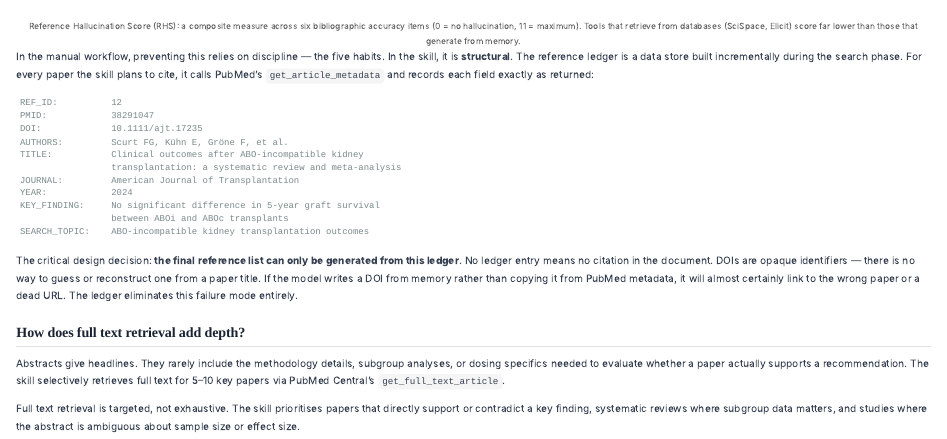
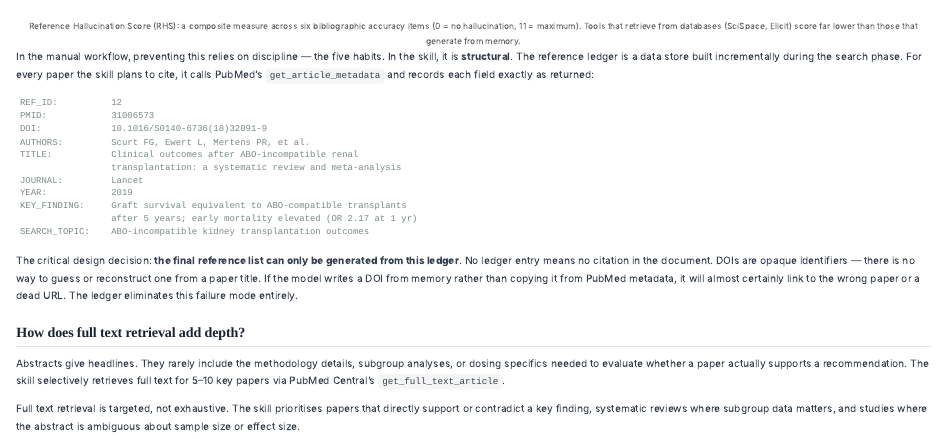
Before and after one commit to Laszlo75/portfolio-website, a Quarto document (posts/literature-review-skill/index.qmd): the page in a window 1100 px wide, from 3070 px down. Rendered offline with R 4.5, knitr and Pandoc in place of Quarto, with nearby package versions.

Commit message:
fix: Replace fabricated reference with real citation
The reference ledger example in the literature review skill post
used a fabricated PMID/DOI. Replace with the real Lancet 2019
paper by Scurt FG et al. (PMID 31006573) — a systematic review
of 40 studies on ABO-incompatible renal transplantation outcomes.

Co-Authored-By: Claude Opus 4.6 <noreply@anthropic.com>

````diff
--- a/posts/literature-review-skill/index.qmd
+++ b/posts/literature-review-skill/index.qmd
@@ -215,15 +215,15 @@ In the manual workflow, preventing this relies on discipline --- the five habits
 
 ```
 REF_ID:          12
-PMID:            38291047
-DOI:             10.1111/ajt.17235
-AUTHORS:         Scurt FG, Kühn E, Gröne F, et al.
-TITLE:           Clinical outcomes after ABO-incompatible kidney
+PMID:            31006573
+DOI:             10.1016/S0140-6736(18)32091-9
+AUTHORS:         Scurt FG, Ewert L, Mertens PR, et al.
+TITLE:           Clinical outcomes after ABO-incompatible renal
                  transplantation: a systematic review and meta-analysis
-JOURNAL:         American Journal of Transplantation
-YEAR:            2024
-KEY_FINDING:     No significant difference in 5-year graft survival
-                 between ABOi and ABOc transplants
+JOURNAL:         Lancet
+YEAR:            2019
+KEY_FINDING:     Graft survival equivalent to ABO-compatible transplants
+                 after 5 years; early mortality elevated (OR 2.17 at 1 yr)
 SEARCH_TOPIC:    ABO-incompatible kidney transplantation outcomes
 ```
 
````
